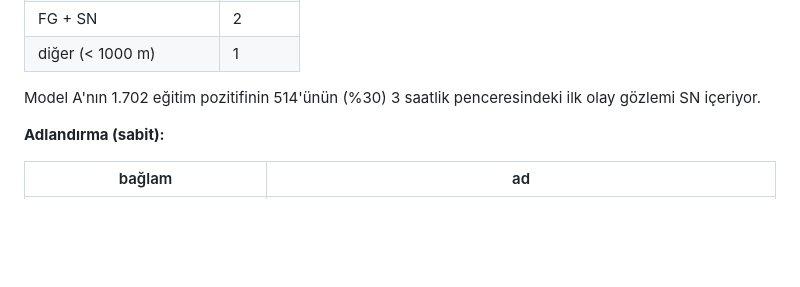
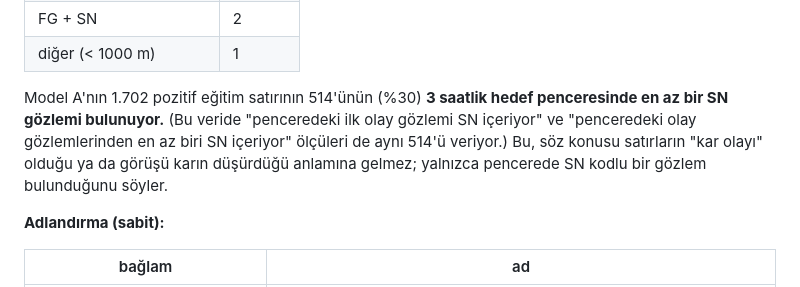
Before and after one commit to atakanoskay1-creator/ltfj-bot, a Markdown page: sis_modeli/README.md, the part around the change. Rendered like a GitHub page; blank space fills up the shorter version.

Commit message:
README: SN payı cümlesi ölçünün tam tanımıyla
Co-Authored-By: Claude Opus 5.5 <noreply@anthropic.com>
Claude-Session: https://claude.ai/code/session_01MpfSHpNo1AZznQhLDw2KMo

```diff
--- a/sis_modeli/README.md
+++ b/sis_modeli/README.md
@@ -41,8 +41,12 @@ değil; tanımdaki FG kolu geçerli.
 | FG + SN | 2 |
 | diğer (< 1000 m) | 1 |
 
-Model A'nın 1.702 eğitim pozitifinin 514'ünün (%30) 3 saatlik penceresindeki
-ilk olay gözlemi SN içeriyor.
+Model A'nın 1.702 pozitif eğitim satırının 514'ünün (%30) **3 saatlik hedef
+penceresinde en az bir SN gözlemi bulunuyor.** (Bu veride "penceredeki ilk
+olay gözlemi SN içeriyor" ve "penceredeki olay gözlemlerinden en az biri SN
+içeriyor" ölçüleri de aynı 514'ü veriyor.) Bu, söz konusu satırların "kar
+olayı" olduğu ya da görüşü karın düşürdüğü anlamına gelmez; yalnızca
+pencerede SN kodlu bir gözlem bulunduğunu söyler.
 
 **Adlandırma (sabit):**
 
```
